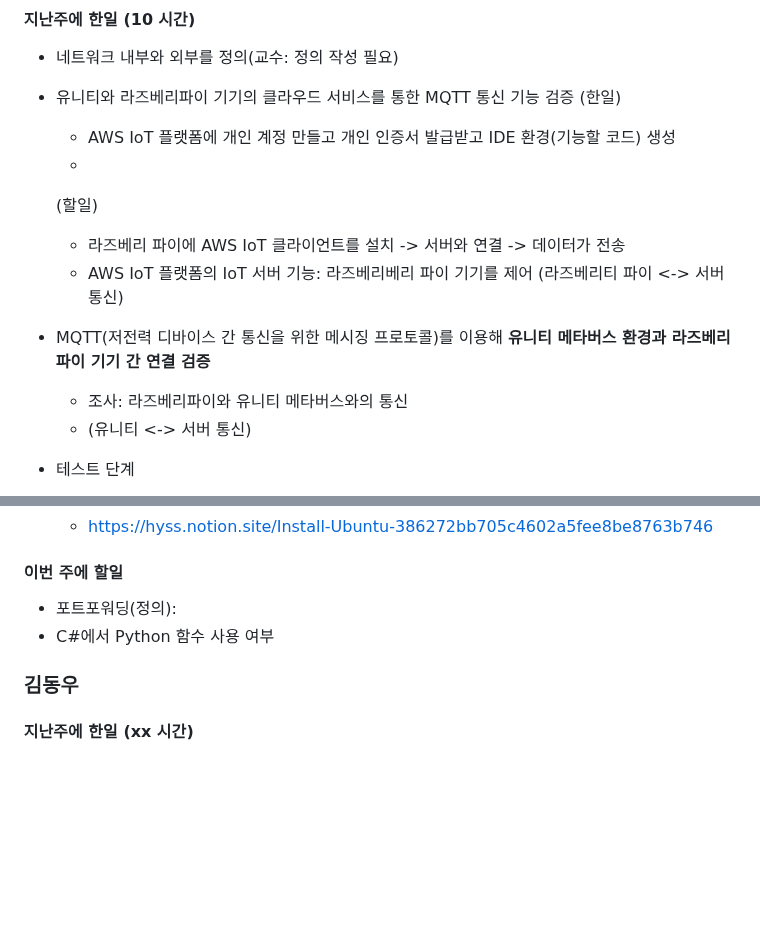
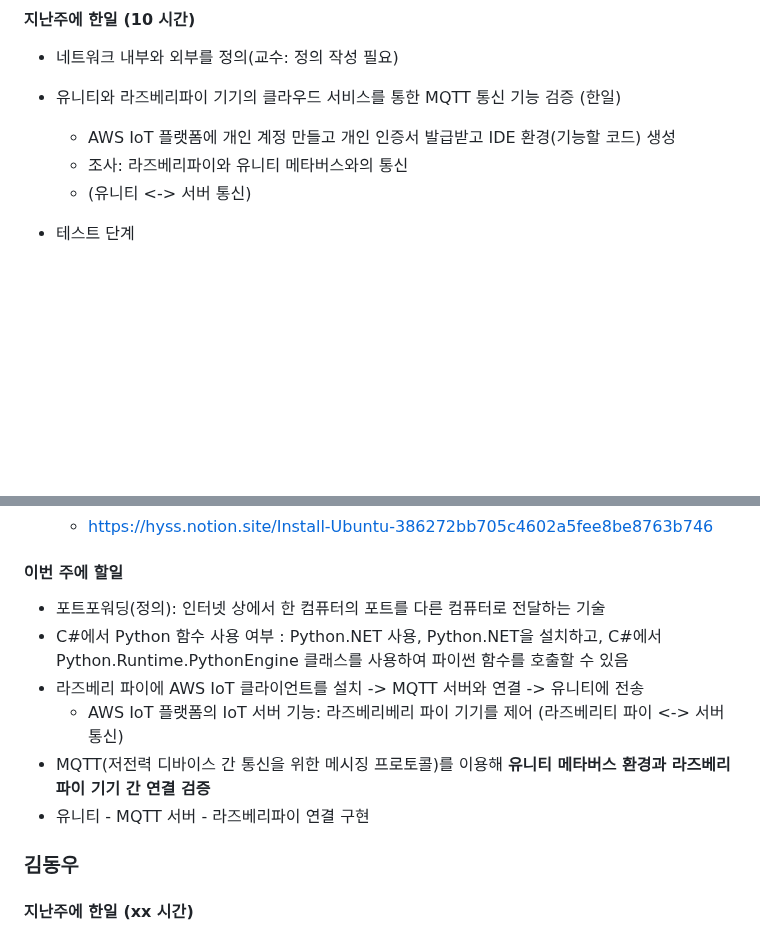
Before and after one commit to geunkim/Metaverse, a Markdown page: Minutes/2023_4_17.md, 2 parts joined by grey strips. Drawn GitHub-style; blank space fills up the shorter version.

```diff
--- a/Minutes/2023_4_17.md
+++ b/Minutes/2023_4_17.md
@@ -68,11 +68,6 @@
 - 유니티와 라즈베리파이 기기의 클라우드 서비스를 통한 MQTT 통신 기능 검증
   (한일)
   - AWS IoT 플랫폼에 개인 계정 만들고 개인 인증서 발급받고 IDE 환경(기능할 코드) 생성
-  -
-  (할일)
-  - 라즈베리 파이에 AWS IoT 클라이언트를 설치 -> 서버와 연결 -> 데이터가 전송
-  - AWS IoT 플랫폼의 IoT 서버 기능: 라즈베리베리 파이 기기를 제어 (라즈베리티 파이 <-> 서버 통신)
-- MQTT(저전력 디바이스 간 통신을 위한 메시징 프로토콜)를 이용해 **유니티 메타버스 환경과 라즈베리파이 기기 간 연결 검증**
   - 조사: 라즈베리파이와 유니티 메타버스와의 통신
   - (유니티 <-> 서버 통신)
 
@@ -86,8 +81,12 @@
 
 #### 이번 주에 할일
 
-- 포트포워딩(정의):
-- C#에서 Python 함수 사용 여부
+- 포트포워딩(정의): 인터넷 상에서 한 컴퓨터의 포트를 다른 컴퓨터로 전달하는 기술
+- C#에서 Python 함수 사용 여부 : Python.NET 사용, Python.NET을 설치하고, C#에서 Python.Runtime.PythonEngine 클래스를 사용하여 파이썬 함수를 호출할 수 있음
+- 라즈베리 파이에 AWS IoT 클라이언트를 설치 -> MQTT 서버와 연결 -> 유니티에 전송
+  - AWS IoT 플랫폼의 IoT 서버 기능: 라즈베리베리 파이 기기를 제어 (라즈베리티 파이 <-> 서버 통신)
+- MQTT(저전력 디바이스 간 통신을 위한 메시징 프로토콜)를 이용해 **유니티 메타버스 환경과 라즈베리파이 기기 간 연결 검증**
+- 유니티 - MQTT 서버 - 라즈베리파이 연결 구현
 
 ### 김동우
 
```
